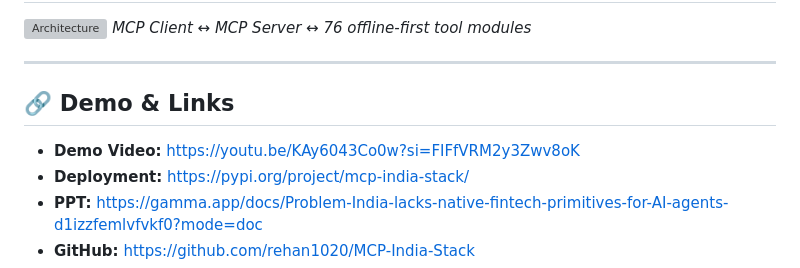
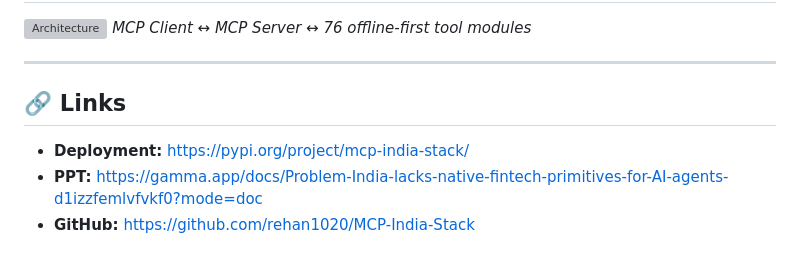
Before and after one commit to rehan1020/MCP-India-Stack, a Markdown page: README.md, the part around the change. Rendered like a GitHub page; grey boxes are pictures that could not be loaded.

Commit message:
Revise demo section to links only
Updated section header and removed demo video link.

```diff
--- a/README.md
+++ b/README.md
@@ -53,9 +53,8 @@
 
 ---
 
-## 🔗 Demo & Links
+## 🔗 Links
 
-- **Demo Video:** [https://youtu.be/KAy6043Co0w?si=FIFfVRM2y3Zwv8oK](https://youtu.be/KAy6043Co0w?si=FIFfVRM2y3Zwv8oK)
 - **Deployment:** [https://pypi.org/project/mcp-india-stack/](https://pypi.org/project/mcp-india-stack/)
 - **PPT:** [https://gamma.app/docs/Problem-India-lacks-native-fintech-primitives-for-AI-agents-d1izzfemlvfvkf0?mode=doc](https://gamma.app/docs/Problem-India-lacks-native-fintech-primitives-for-AI-agents-d1izzfemlvfvkf0?mode=doc)
 - **GitHub:** [https://github.com/rehan1020/MCP-India-Stack](https://github.com/rehan1020/MCP-India-Stack)
```
